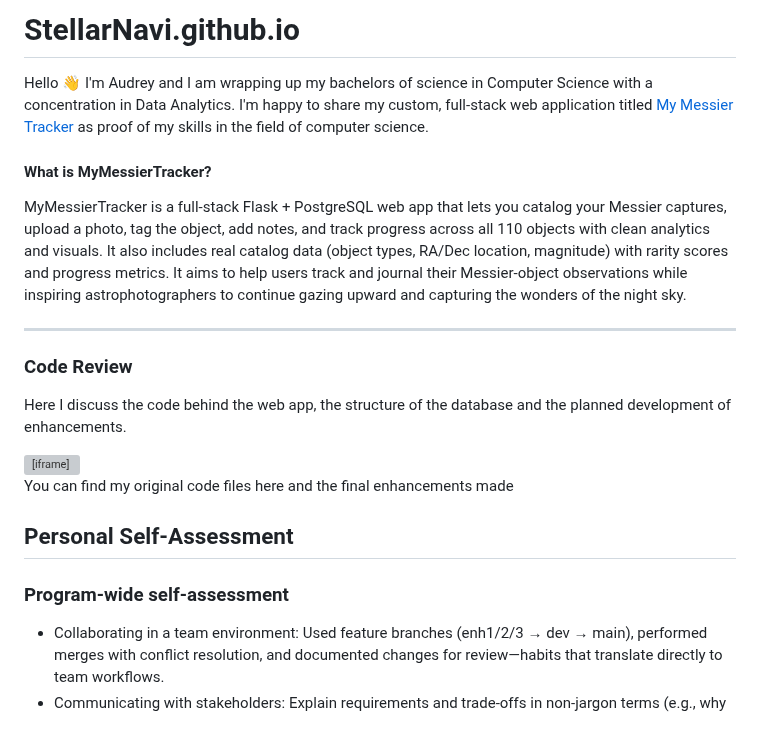
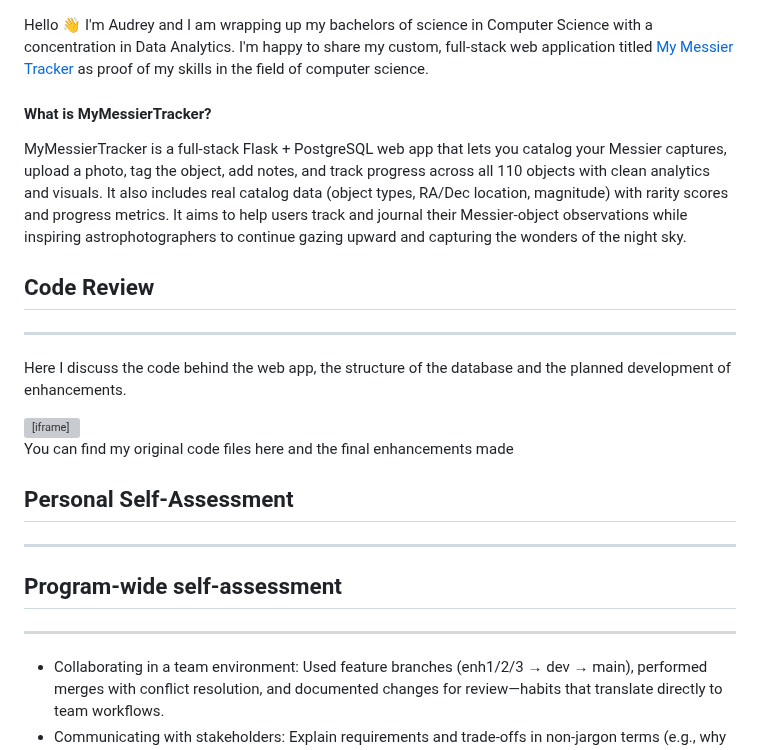
Before and after one commit to StellarNavi/StellarNavi.github.io, a Markdown page: README.md, the part around the change. Drawn GitHub-style; grey boxes are pictures that could not be loaded.

Commit message:
Refactor README.md for clarity and structure
Updated headings and improved formatting in README.md.

```diff
--- a/README.md
+++ b/README.md
@@ -1,13 +1,11 @@
-# StellarNavi.github.io
-
 Hello 👋 I'm Audrey and I am wrapping up my bachelors of science in Computer Science with a concentration in Data Analytics. I'm happy to share my custom, full-stack web application titled <a href="https://www.mymessiertracker.com/" target="_blank" rel="noopener noreferrer">My Messier Tracker</a> as proof of my skills in the field of computer science.
 
 #### What is MyMessierTracker?
 MyMessierTracker is a full-stack Flask + PostgreSQL web app that lets you catalog your Messier captures, upload a photo, tag the object, add notes, and track progress across all 110 objects with clean analytics and visuals. It also includes real catalog data (object types, RA/Dec location, magnitude) with rarity scores and progress metrics. It aims to help users track and journal their Messier-object observations while inspiring astrophotographers to continue gazing upward and capturing the wonders of the night sky.
 
+
+## Code Review
 ---
-
-### Code Review
 Here I discuss the code behind the web app, the structure of the database and the planned development of enhancements.
 
 <div style="position:relative; padding-bottom:56.25%; height:0; overflow:hidden; max-width:100%;">
@@ -24,10 +22,11 @@ Here I discuss the code behind the web app, the structure of the database and th
 You can find my original code files here and the final enhancements made
 
 ## Personal Self-Assessment
+---
 
 
-### Program-wide self-assessment
-
+## Program-wide self-assessment
+---
 * Collaborating in a team environment: Used feature branches (enh1/2/3 → dev → main), performed merges with conflict resolution, and documented changes for review—habits that translate directly to team workflows.
 * Communicating with stakeholders: Explain requirements and trade-offs in non-jargon terms (e.g., why a normalized schema + views beats ad-hoc queries; why secure uploads matter) and maintain concise READMEs/runbooks.
 * Data structures & algorithms: Applied indexing strategies, window functions, and efficient server-side computations to keep UI snappy and metrics correct at scale.
```
